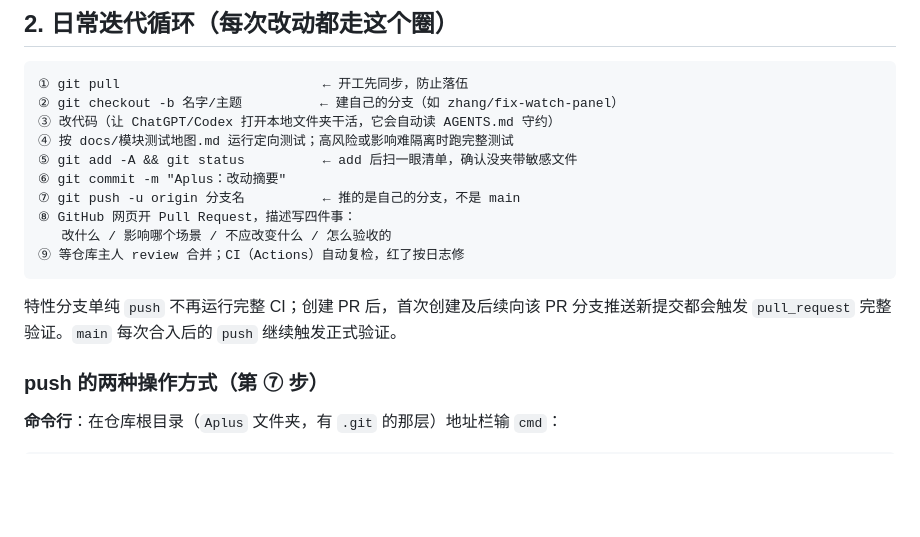
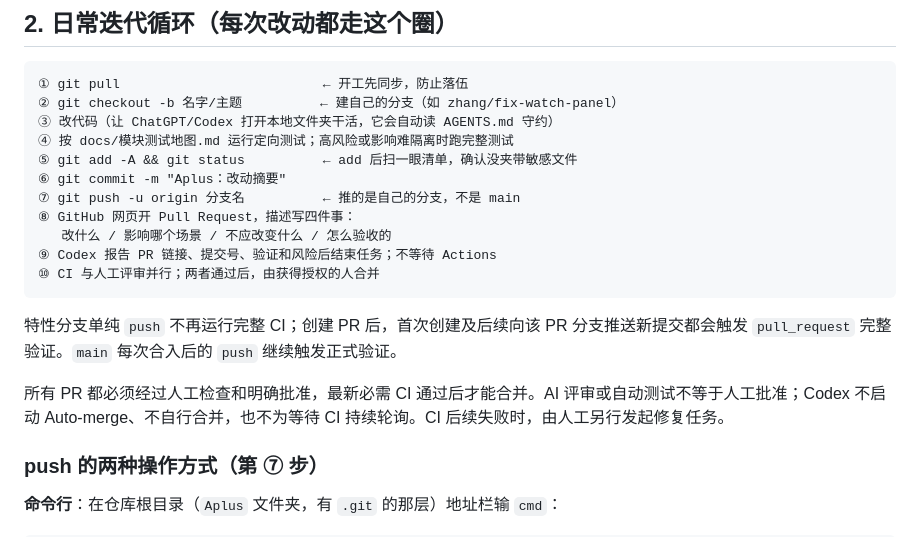
Before and after one commit to sysujonathan/Aplus, a Markdown page: docs/协作接入.md, the part around the change. Drawn GitHub-style; blank space fills up the shorter version.

````diff
--- a/docs/协作接入.md
+++ b/docs/协作接入.md
@@ -34,10 +34,13 @@ setup.cmd          # 建虚拟环境 .venv 并装依赖
 ⑦ git push -u origin 分支名          ← 推的是自己的分支，不是 main
 ⑧ GitHub 网页开 Pull Request，描述写四件事：
    改什么 / 影响哪个场景 / 不应改变什么 / 怎么验收的
-⑨ 等仓库主人 review 合并；CI（Actions）自动复检，红了按日志修
+⑨ Codex 报告 PR 链接、提交号、验证和风险后结束任务；不等待 Actions
+⑩ CI 与人工评审并行；两者通过后，由获得授权的人合并
 ```
 
 特性分支单纯 `push` 不再运行完整 CI；创建 PR 后，首次创建及后续向该 PR 分支推送新提交都会触发 `pull_request` 完整验证。`main` 每次合入后的 `push` 继续触发正式验证。
+
+所有 PR 都必须经过人工检查和明确批准，最新必需 CI 通过后才能合并。AI 评审或自动测试不等于人工批准；Codex 不启动 Auto-merge、不自行合并，也不为等待 CI 持续轮询。CI 后续失败时，由人工另行发起修复任务。
 
 ### push 的两种操作方式（第 ⑦ 步）
 
````
Also changed, not shown: AGENTS.md (+3 -2 lines), docs/Codex执行规范.md (+9 -3 lines).
